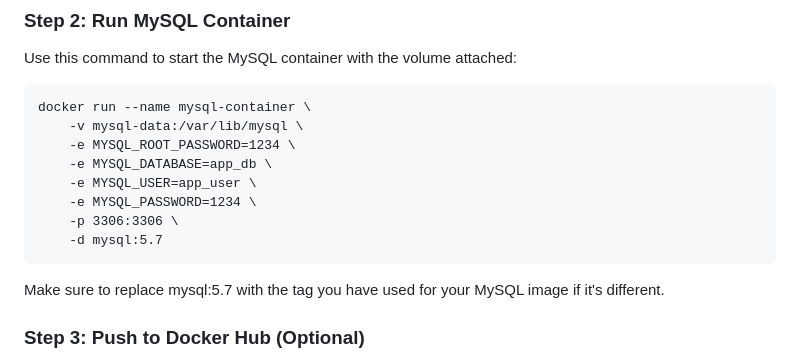
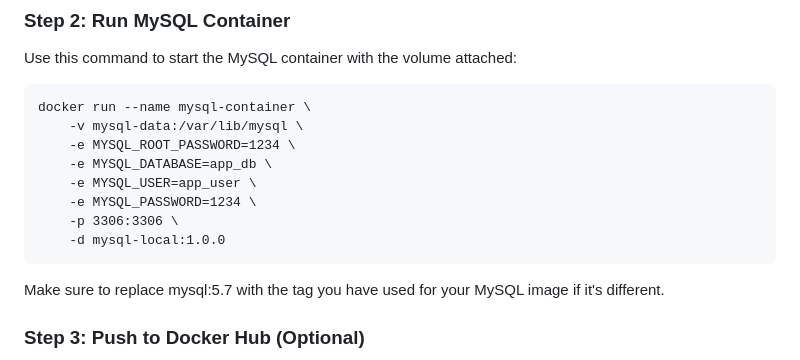
Before and after one commit to mate-academy/devops_todolist_docker_core_task_2_volumes, a Markdown page: README.md, the part around the change. Rendered like a GitHub page.

```diff
--- a/README.md
+++ b/README.md
@@ -96,7 +96,7 @@ Use this command to start the MySQL container with the volume attached:
         -e MYSQL_USER=app_user \
         -e MYSQL_PASSWORD=1234 \
         -p 3306:3306 \
-        -d mysql:5.7
+        -d mysql-local:1.0.0
 
 Make sure to replace mysql:5.7 with the tag you have used for your MySQL image if it's different.
 
```
